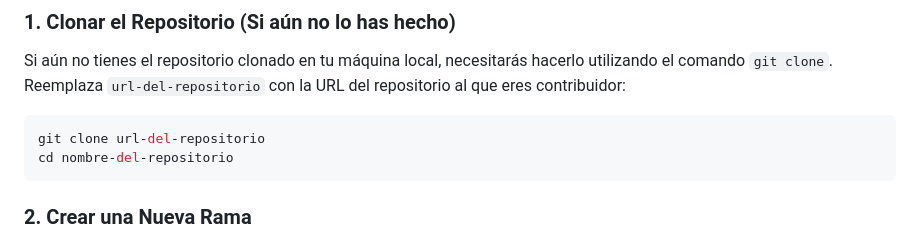
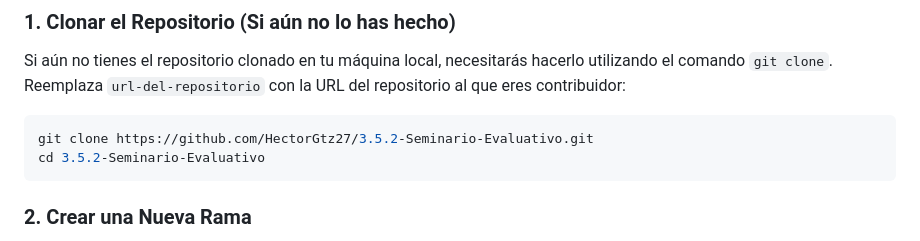
Before and after one commit to SIPO-E2/3.5.2-Seminario-Evaluativo, a Markdown page: README.md, the part around the change. GitHub-like rendering.

Commit message:
Making more exact instructions

````diff
--- a/README.md
+++ b/README.md
@@ -70,8 +70,8 @@ Para mantener el proyecto organizado y facilitar la revisión de cambios, pedimo
 Si aún no tienes el repositorio clonado en tu máquina local, necesitarás hacerlo utilizando el comando `git clone`. Reemplaza `url-del-repositorio` con la URL del repositorio al que eres contribuidor:
 
 ```bash
-git clone url-del-repositorio
-cd nombre-del-repositorio
+git clone https://github.com/HectorGtz27/3.5.2-Seminario-Evaluativo.git
+cd 3.5.2-Seminario-Evaluativo
 ```
 
 ### 2. **Crear una Nueva Rama**
````
